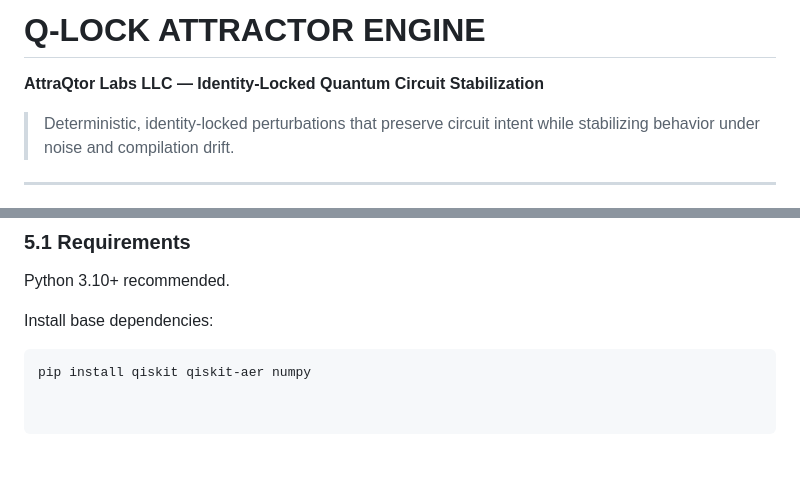
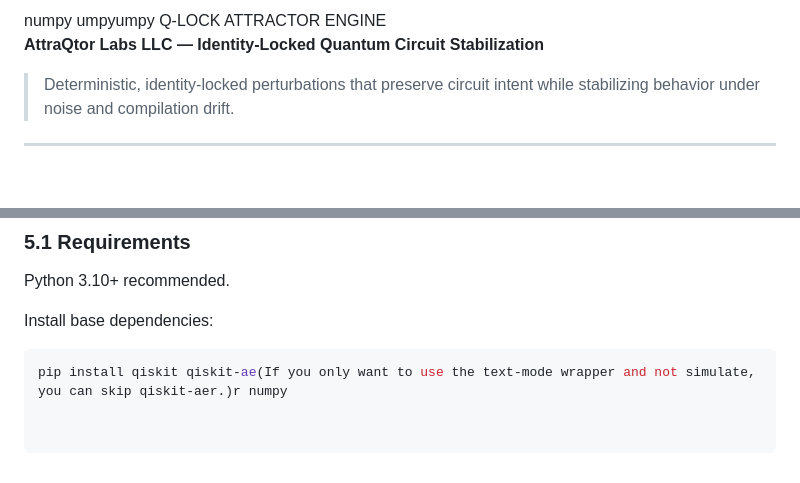
Before and after one commit to AttraQter-Labs/q-lock-attractor-engine, a Markdown page: README.md, 2 parts joined by grey strips. GitHub-like rendering; blank space fills up the shorter version.

````diff
--- a/README.md
+++ b/README.md
@@ -1,4 +1,5 @@
-# Q-LOCK ATTRACTOR ENGINE
+numpy
+umpyumpy Q-LOCK ATTRACTOR ENGINE
 **AttraQtor Labs LLC — Identity-Locked Quantum Circuit Stabilization**
 
 > Deterministic, identity-locked perturbations that preserve circuit intent while stabilizing behavior under noise and compilation drift.
@@ -137,4 +138,4 @@ Python 3.10+ recommended.
 Install base dependencies:
 
 ```bash
-pip install qiskit qiskit-aer numpy
+pip install qiskit qiskit-ae(If you only want to use the text-mode wrapper and not simulate, you can skip qiskit-aer.)r numpy
````
